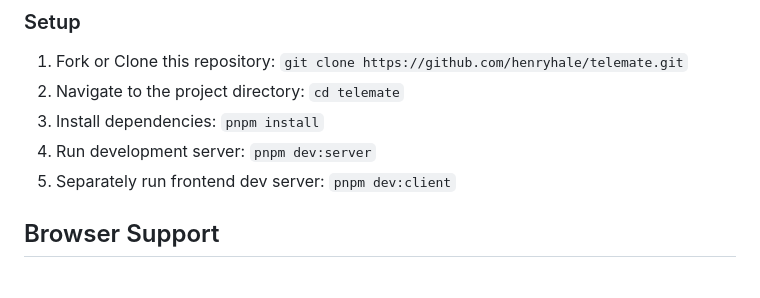
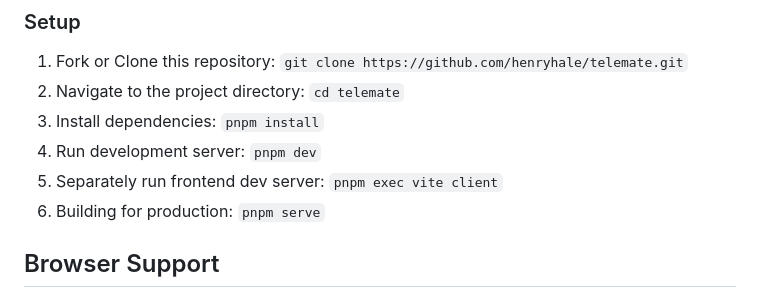
Before and after one commit to henryhale/telemate, a Markdown page: README.md, the part around the change. Drawn GitHub-style.

Commit message:
chore: update dev guide in readme.md

```diff
--- a/README.md
+++ b/README.md
@@ -59,8 +59,9 @@ To get started with development, follow these steps:
 1. Fork or Clone this repository: `git clone https://github.com/henryhale/telemate.git`
 2. Navigate to the project directory: `cd telemate`
 3. Install dependencies: `pnpm install`
-4. Run development server: `pnpm dev:server`
-5. Separately run frontend dev server: `pnpm dev:client`
+4. Run development server: `pnpm dev`
+5. Separately run frontend dev server: `pnpm exec vite client`
+6. Building for production: `pnpm serve`
 
 ## Browser Support
 
```
